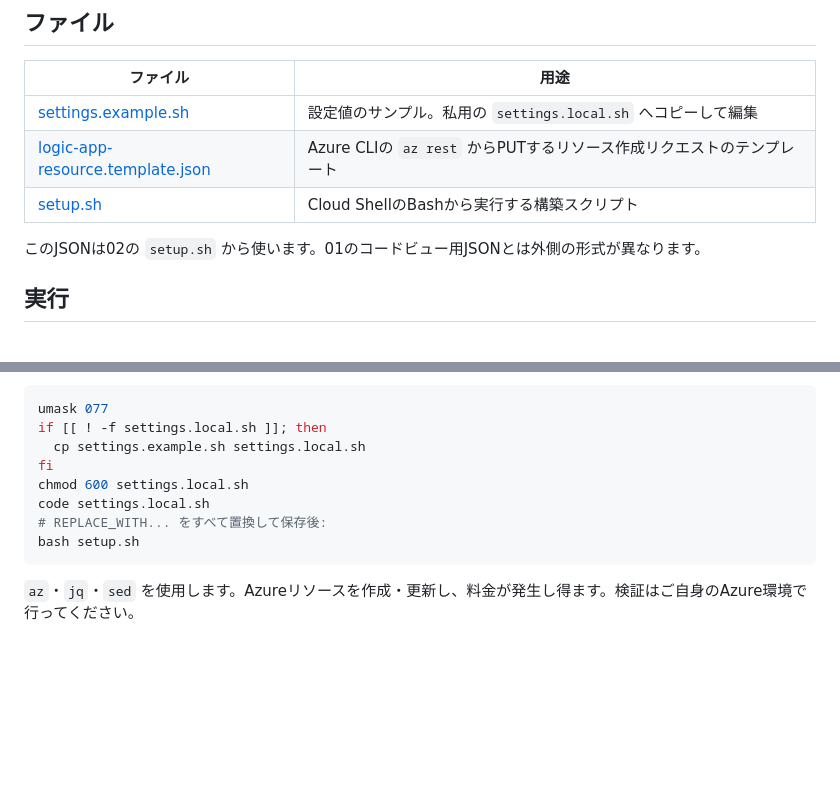
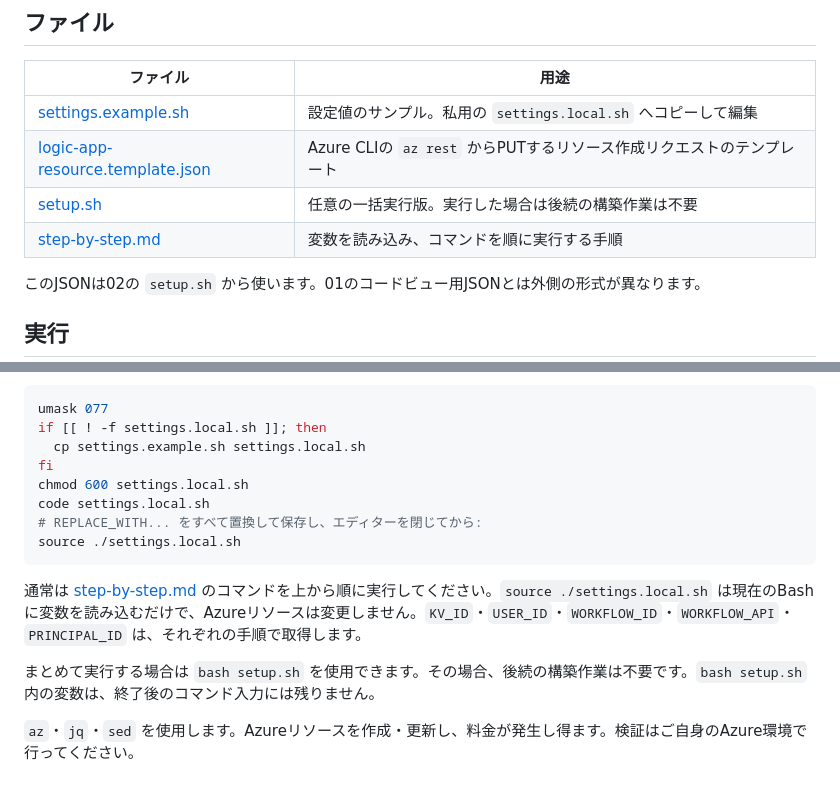
Before and after one commit to addache/addache-blog-assets, a Markdown page: azure-logicapps-keyvault-02/README.md, 2 parts joined by grey strips. Drawn GitHub-style; blank space fills up the shorter version.

Commit message:
Add sequential Cloud Shell guide using sourced settings and explicit resource IDs

````diff
--- a/azure-logicapps-keyvault-02/README.md
+++ b/azure-logicapps-keyvault-02/README.md
@@ -12,7 +12,8 @@
 |---|---|
 | [settings.example.sh](settings.example.sh) | 設定値のサンプル。私用の `settings.local.sh` へコピーして編集 |
 | [logic-app-resource.template.json](logic-app-resource.template.json) | Azure CLIの `az rest` からPUTするリソース作成リクエストのテンプレート |
-| [setup.sh](setup.sh) | Cloud ShellのBashから実行する構築スクリプト |
+| [setup.sh](setup.sh) | 任意の一括実行版。実行した場合は後続の構築作業は不要 |
+| [step-by-step.md](step-by-step.md) | 変数を読み込み、コマンドを順に実行する手順 |
 
 このJSONは02の `setup.sh` から使います。01のコードビュー用JSONとは外側の形式が異なります。
 
@@ -27,9 +28,13 @@ if [[ ! -f settings.local.sh ]]; then
 fi
 chmod 600 settings.local.sh
 code settings.local.sh
-# REPLACE_WITH... をすべて置換して保存後:
-bash setup.sh
+# REPLACE_WITH... をすべて置換して保存し、エディターを閉じてから:
+source ./settings.local.sh
 ```
+
+通常は [step-by-step.md](step-by-step.md) のコマンドを上から順に実行してください。`source ./settings.local.sh` は現在のBashに変数を読み込むだけで、Azureリソースは変更しません。`KV_ID`・`USER_ID`・`WORKFLOW_ID`・`WORKFLOW_API`・`PRINCIPAL_ID` は、それぞれの手順で取得します。
+
+まとめて実行する場合は `bash setup.sh` を使用できます。その場合、後続の構築作業は不要です。`bash setup.sh` 内の変数は、終了後のコマンド入力には残りません。
 
 `az`・`jq`・`sed` を使用します。Azureリソースを作成・更新し、料金が発生し得ます。検証はご自身のAzure環境で行ってください。
 
````
Also changed, not shown: azure-logicapps-keyvault-02/step-by-step.md (added, +300 -0 lines).
